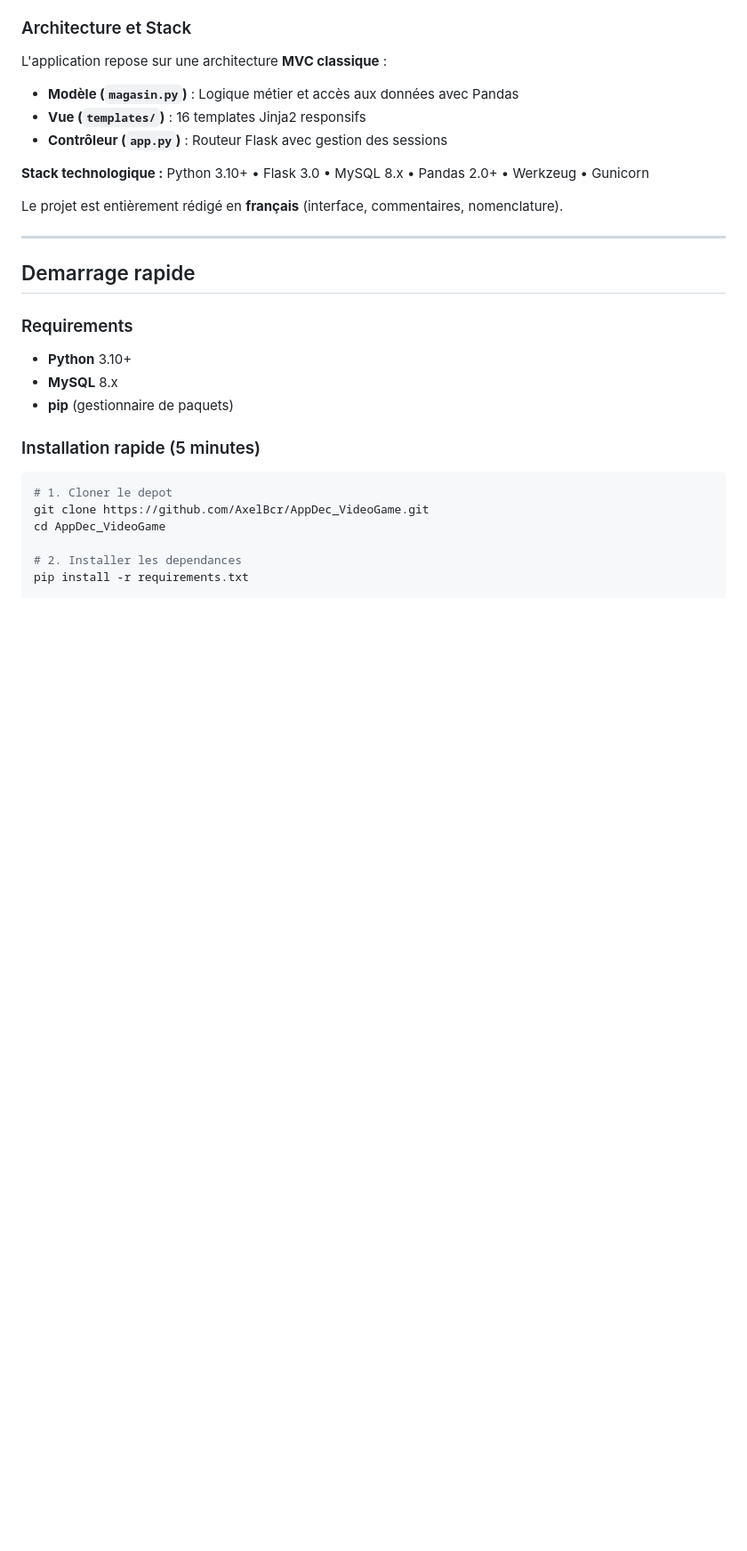
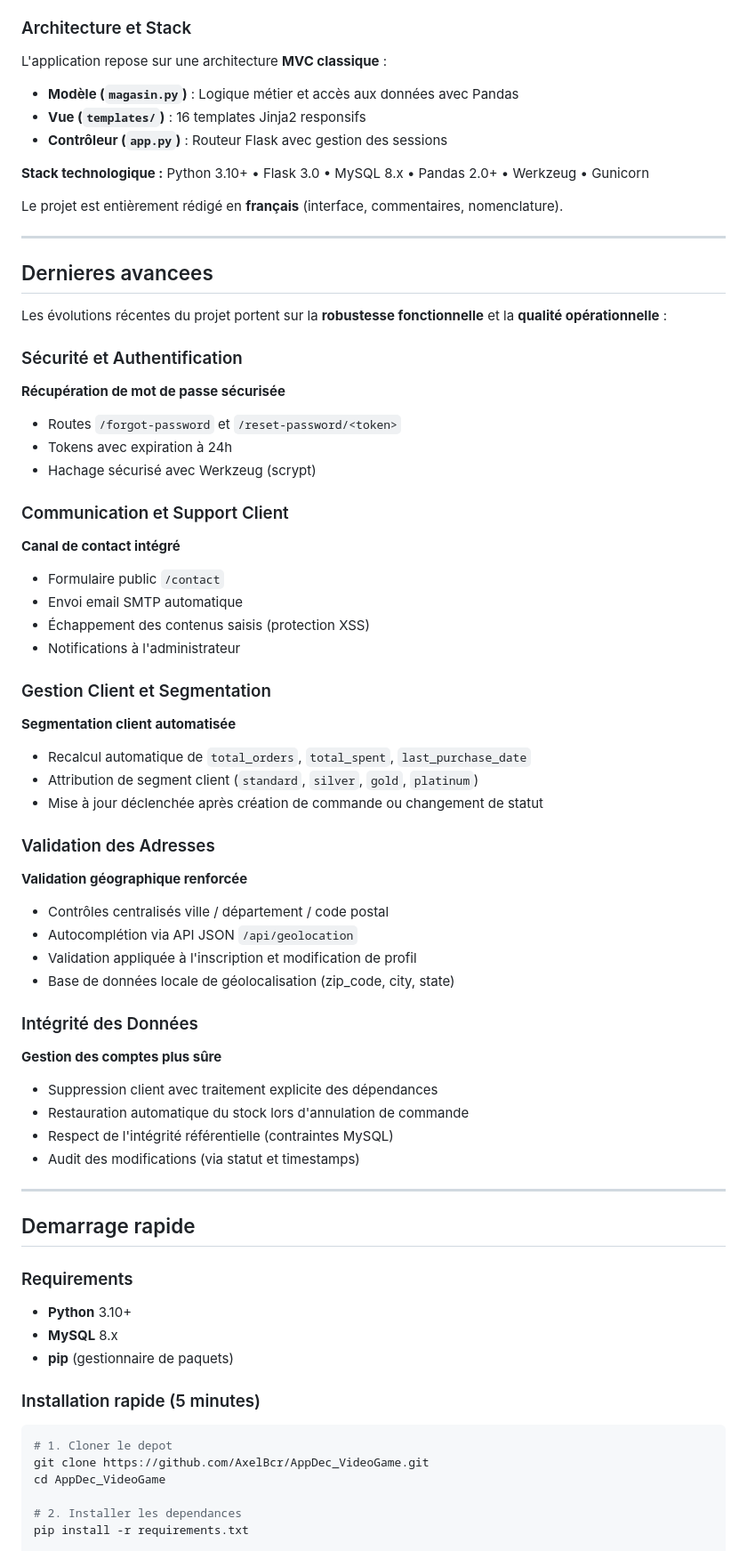
Before and after one commit to AxelBcr/AppDec_VideoGame, a Markdown page: README.md, the part around one of its changes. Shown at 89% size. GitHub-like rendering; blank space fills up the shorter version.

```diff
--- a/README.md
+++ b/README.md
@@ -123,6 +123,50 @@ Le projet est entièrement rédigé en **français** (interface, commentaires, n
 
 ---
 
+## Dernieres avancees
+
+Les évolutions récentes du projet portent sur la **robustesse fonctionnelle** et la **qualité opérationnelle** :
+
+### Sécurité et Authentification
+
+**Récupération de mot de passe sécurisée**
+- Routes `/forgot-password` et `/reset-password/<token>`
+- Tokens avec expiration à 24h
+- Hachage sécurisé avec Werkzeug (scrypt)
+
+### Communication et Support Client
+
+**Canal de contact intégré**
+- Formulaire public `/contact`
+- Envoi email SMTP automatique
+- Échappement des contenus saisis (protection XSS)
+- Notifications à l'administrateur
+
+### Gestion Client et Segmentation
+
+**Segmentation client automatisée**
+- Recalcul automatique de `total_orders`, `total_spent`, `last_purchase_date`
+- Attribution de segment client (`standard`, `silver`, `gold`, `platinum`)
+- Mise à jour déclenchée après création de commande ou changement de statut
+
+### Validation des Adresses
+
+**Validation géographique renforcée**
+- Contrôles centralisés ville / département / code postal
+- Autocomplétion via API JSON `/api/geolocation`
+- Validation appliquée à l'inscription et modification de profil
+- Base de données locale de géolocalisation (zip_code, city, state)
+
+### Intégrité des Données
+
+**Gestion des comptes plus sûre**
+- Suppression client avec traitement explicite des dépendances
+- Restauration automatique du stock lors d'annulation de commande
+- Respect de l'intégrité référentielle (contraintes MySQL)
+- Audit des modifications (via statut et timestamps)
+
+---
+
 ## Demarrage rapide
 
 ### Requirements
```
Also changed, not shown: other parts of README.md (+22 -96 lines).
